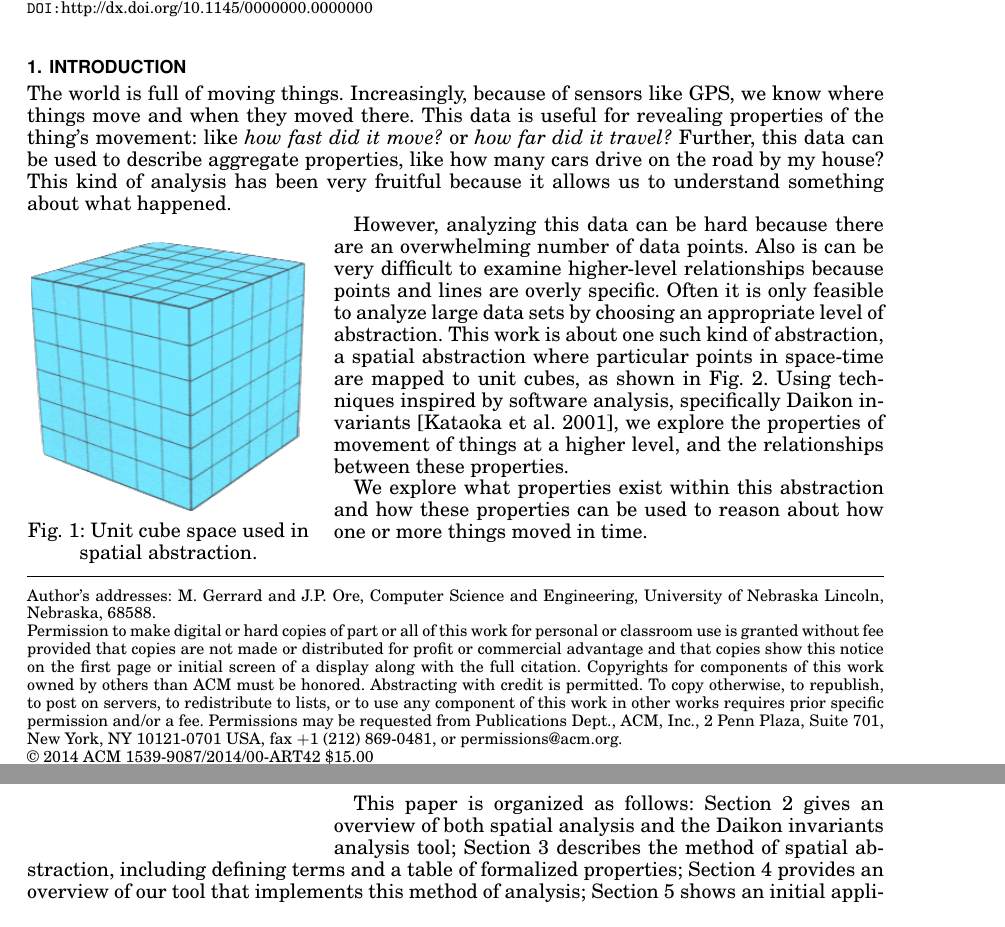
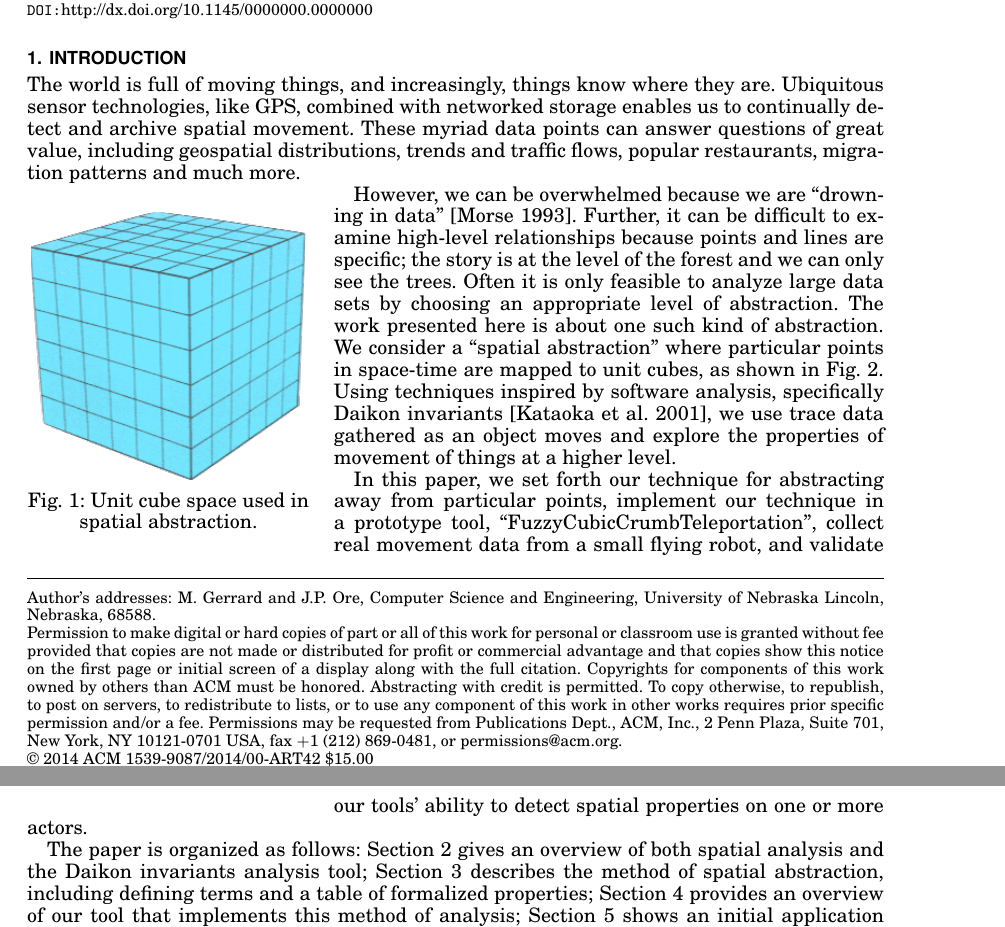
Before and after one commit to jpwco/990_Abstraction_Refinement, a LaTeX paper (PAPER/990_Fall2014_FinalPaper.tex, which reads PAPER/intro.tex): two parts of pages 1 and 2 of 7, joined at a grey line, cut so that both start at the same text. Compiled offline with pdfLaTeX.

Commit message:
rewrote parts

```diff
--- a/PAPER/intro.tex
+++ b/PAPER/intro.tex
@@ -1,10 +1,8 @@
 \section{Introduction}
 
-The world is full of moving things.
-Increasingly, because of sensors like GPS, we know where things move and when they moved there.
-This data is useful for revealing properties of the thing's movement: like \emph{how fast did it move?} or \emph{how far did it travel?}
-Further, this data can be used to describe aggregate properties, like how many cars drive on the road by my house?
-This kind of analysis has been very fruitful because it allows us to understand something about what happened.
+The world is full of moving things, and increasingly, things know where they are.
+Ubiquitous sensor technologies, like GPS, combined with networked storage enables us to continually detect and archive spatial movement.
+These myriad data points can answer questions of great value, including geospatial distributions, trends and traffic flows, popular restaurants, migration patterns and much more.
 
 \begin{wrapfigure}{l}{0.33\textwidth}
   \centering
@@ -13,15 +11,19 @@ This kind of analysis has been very fruitful because it allows us to understand
   \label{fig:unitCubes}
 \end{wrapfigure}
 
-However, analyzing this data can be hard because there are an overwhelming number of data points.
-Also is can be very difficult to examine higher-level relationships because points and lines are overly specific.
+However, we can be overwhelmed because we are ``drowning in data"~\cite{morse1993drowning}.
+Further, it can be difficult to examine high-level relationships because points and lines are specific; the story is at the level of the forest and we can only see the trees.
 Often it is only feasible to analyze large data sets by choosing an appropriate level of abstraction.
-This work is about one such kind of abstraction, a spatial abstraction where particular points in space-time are mapped to unit cubes, as shown in Fig.~\ref{fig:unitCubes}.
-Using techniques inspired by software analysis, specifically Daikon invariants~\cite{kataoka2001automated}, we explore the properties of movement of things at a higher level, and the relationships between these properties.
+The work presented here is about one such kind of abstraction.
+We consider a ``spatial abstraction" where particular points in space-time are mapped to unit cubes, as shown in Fig.~\ref{fig:unitCubes}.
+Using techniques inspired by software analysis, specifically Daikon invariants~\cite{kataoka2001automated}, we use trace data gathered as an object moves and explore the properties of movement of things at a higher level.
 
-We explore what properties exist within this abstraction and how these properties can be used to reason about how one or more things moved in time.
+In this paper, we set forth our technique for abstracting away from particular points,
+implement our technique in a prototype tool, ``FuzzyCubicCrumbTeleportation",
+collect real movement data from a small flying robot,
+and validate our tools' ability to detect spatial properties on one or more actors.
 
-This paper is organized as follows:
+The paper is organized as follows:
 Section~\ref{sec:background} gives an overview of both spatial analysis and the Daikon invariants analysis tool;
 Section~\ref{sec:method} describes the method of spatial abstraction, including defining terms and a table of formalized properties;
 Section~\ref{sec:tool} provides an overview of our tool that implements this method of analysis;
```
